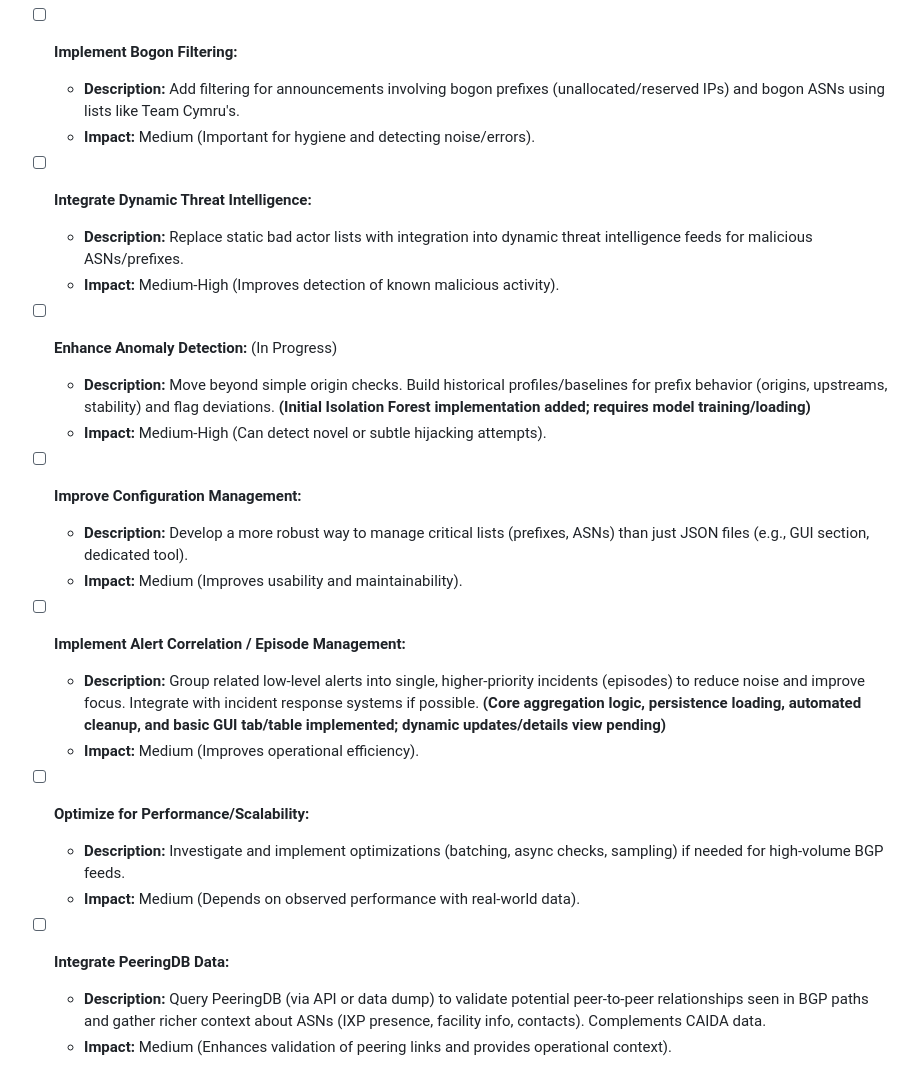
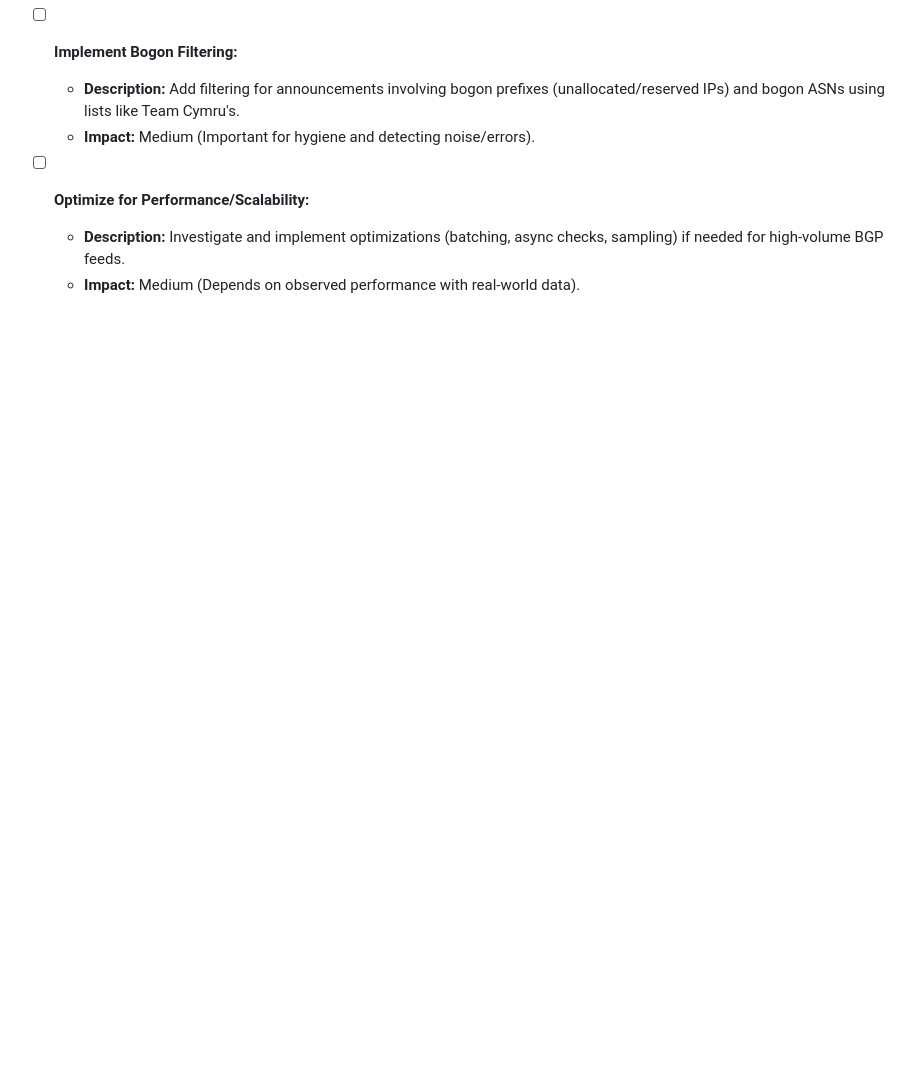
Before and after one commit to bamit99/BGP_Monitor, a Markdown page: IMPROVEMENT_TRACKER.md, the part around one of its changes. Rendered like a GitHub page; blank space fills up the shorter version.

```diff
--- a/IMPROVEMENT_TRACKER.md
+++ b/IMPROVEMENT_TRACKER.md
@@ -20,26 +54,6 @@ This file tracks suggested improvements for the BGP security monitoring capabili
     *   **Description:** Add filtering for announcements involving bogon prefixes (unallocated/reserved IPs) and bogon ASNs using lists like Team Cymru's.
     *   **Impact:** Medium (Important for hygiene and detecting noise/errors).
 
-- [ ] **Integrate Dynamic Threat Intelligence:**
-    *   **Description:** Replace static bad actor lists with integration into dynamic threat intelligence feeds for malicious ASNs/prefixes.
-    *   **Impact:** Medium-High (Improves detection of known malicious activity).
-
-- [ ] **Enhance Anomaly Detection:** (In Progress)
-    *   **Description:** Move beyond simple origin checks. Build historical profiles/baselines for prefix behavior (origins, upstreams, stability) and flag deviations. **(Initial Isolation Forest implementation added; requires model training/loading)**
-    *   **Impact:** Medium-High (Can detect novel or subtle hijacking attempts).
-
-- [ ] **Improve Configuration Management:**
-    *   **Description:** Develop a more robust way to manage critical lists (prefixes, ASNs) than just JSON files (e.g., GUI section, dedicated tool).
-    *   **Impact:** Medium (Improves usability and maintainability).
-
-- [ ] **Implement Alert Correlation / Episode Management:**
-    *   **Description:** Group related low-level alerts into single, higher-priority incidents (episodes) to reduce noise and improve focus. Integrate with incident response systems if possible. **(Core aggregation logic, persistence loading, automated cleanup, and basic GUI tab/table implemented; dynamic updates/details view pending)**
-    *   **Impact:** Medium (Improves operational efficiency).
-
 - [ ] **Optimize for Performance/Scalability:**
     *   **Description:** Investigate and implement optimizations (batching, async checks, sampling) if needed for high-volume BGP feeds.
     *   **Impact:** Medium (Depends on observed performance with real-world data).
-
-- [ ] **Integrate PeeringDB Data:**
-    *   **Description:** Query PeeringDB (via API or data dump) to validate potential peer-to-peer relationships seen in BGP paths and gather richer context about ASNs (IXP presence, facility info, contacts). Complements CAIDA data.
-    *   **Impact:** Medium (Enhances validation of peering links and provides operational context).
```
Also changed, not shown: other parts of IMPROVEMENT_TRACKER.md (+35 -1 lines).
